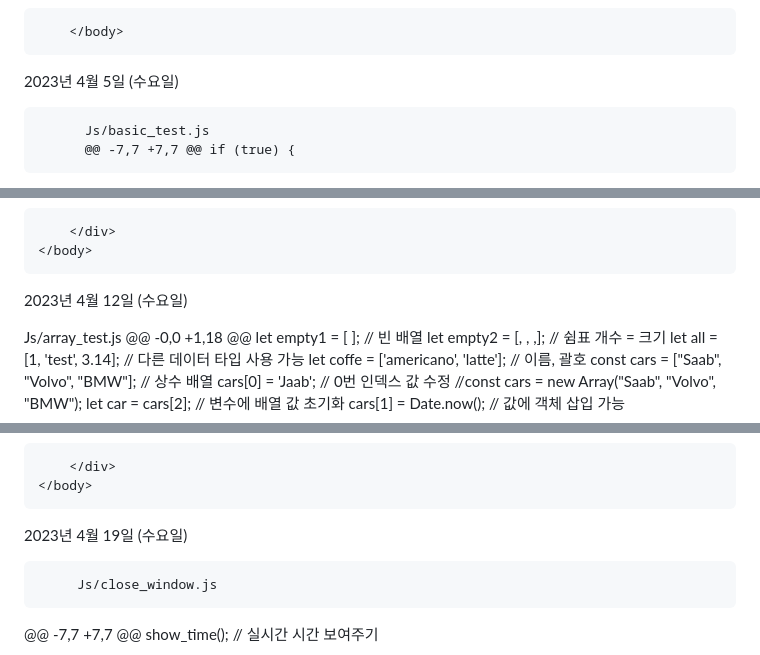
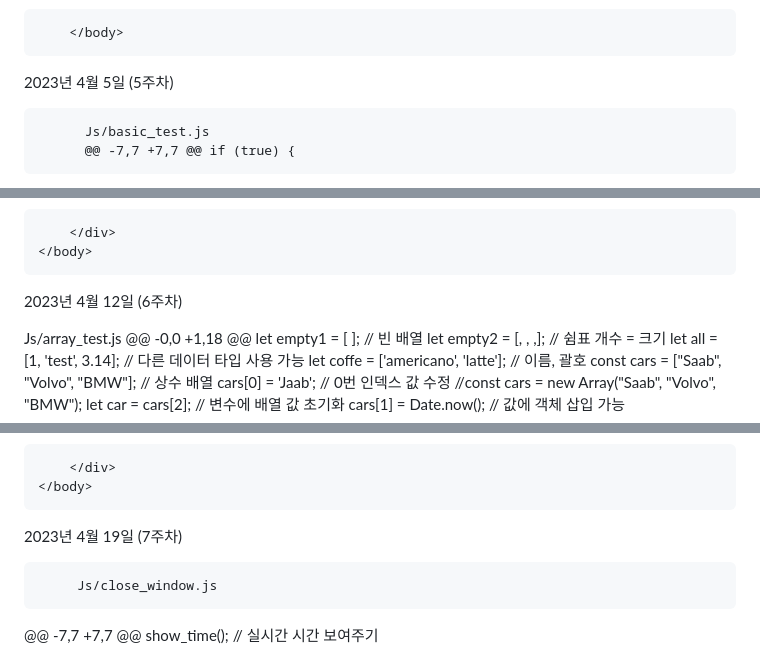
Before and after one commit to KimHyunPil/WEB_20200989, a Markdown page: README.md, 3 parts joined by grey strips. Drawn GitHub-style.

```diff
--- a/README.md
+++ b/README.md
@@ -359,7 +359,7 @@ function search_message(){
 
 		</body>
 
-  2023년 4월 5일 (수요일)
+  2023년 4월 5일 (5주차)
 
           Js/basic_test.js
           @@ -7,7 +7,7 @@ if (true) {
@@ -465,7 +465,7 @@ function search_message(){
 	</body>
 </html>
 
-  2023년 4월 12일 (수요일)
+  2023년 4월 12일 (6주차)
 
 Js/array_test.js
 @@ -0,0 +1,18 @@
@@ -546,7 +546,7 @@ window.onload=showWindow;
 	</body>
 </html>
 
-  2023년 4월 19일 (수요일)
+  2023년 4월 19일 (7주차)
 
          Js/close_window.js
 @@ -7,7 +7,7 @@ show_time(); // 실시간 시간 보여주기
```
Also changed, not shown: other parts of README.md (+85 -9 lines).
